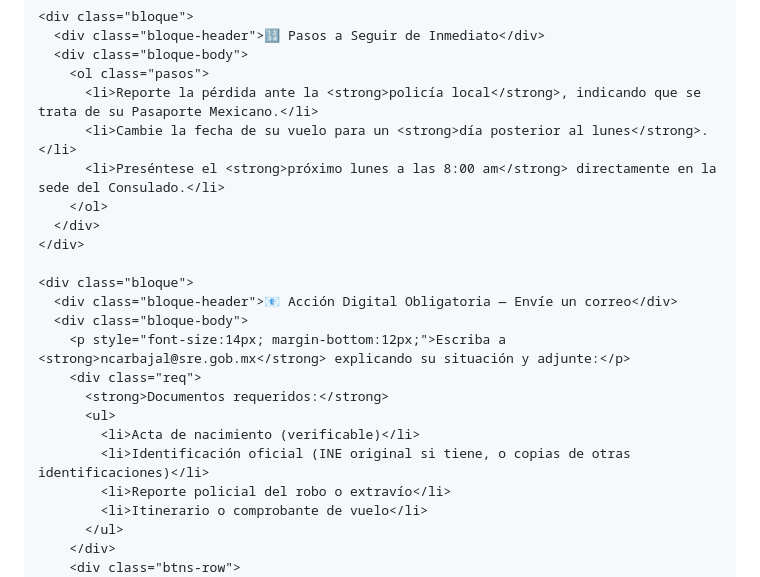
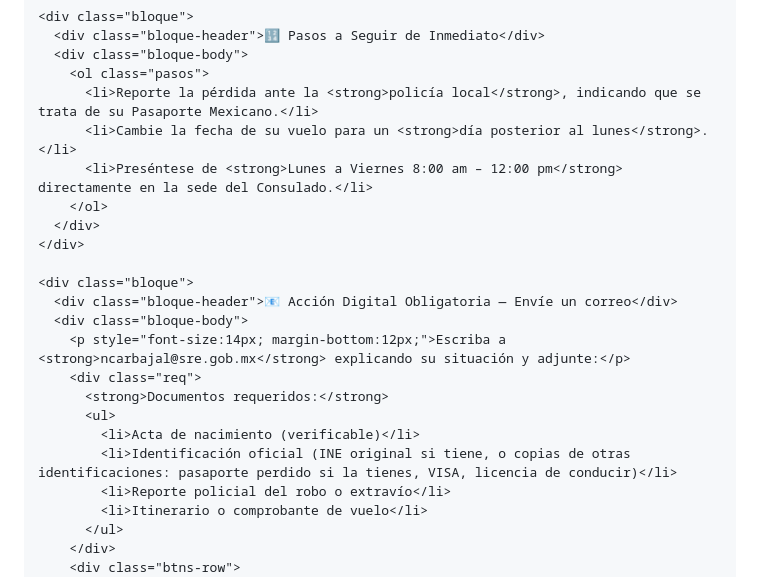
Before and after one commit to proteccionlvn/consulado, a Markdown page: README.md, the part around the change. Drawn GitHub-style.

```diff
--- a/README.md
+++ b/README.md
@@ -717,7 +717,7 @@ footer a:hover { color: white; }
         <ol class="pasos">
           <li>Reporte la pérdida ante la <strong>policía local</strong>, indicando que se trata de su Pasaporte Mexicano.</li>
           <li>Cambie la fecha de su vuelo para un <strong>día posterior al lunes</strong>.</li>
-          <li>Preséntese el <strong>próximo lunes a las 8:00 am</strong> directamente en la sede del Consulado.</li>
+          <li>Preséntese de <strong>Lunes a Viernes 8:00 am – 12:00 pm</strong> directamente en la sede del Consulado.</li>
         </ol>
       </div>
     </div>
@@ -730,7 +730,7 @@ footer a:hover { color: white; }
           <strong>Documentos requeridos:</strong>
           <ul>
             <li>Acta de nacimiento (verificable)</li>
-            <li>Identificación oficial (INE original si tiene, o copias de otras identificaciones)</li>
+            <li>Identificación oficial (INE original si tiene, o copias de otras identificaciones: pasaporte perdido si la tienes, VISA, licencia de conducir)</li>
             <li>Reporte policial del robo o extravío</li>
             <li>Itinerario o comprobante de vuelo</li>
           </ul>
```
